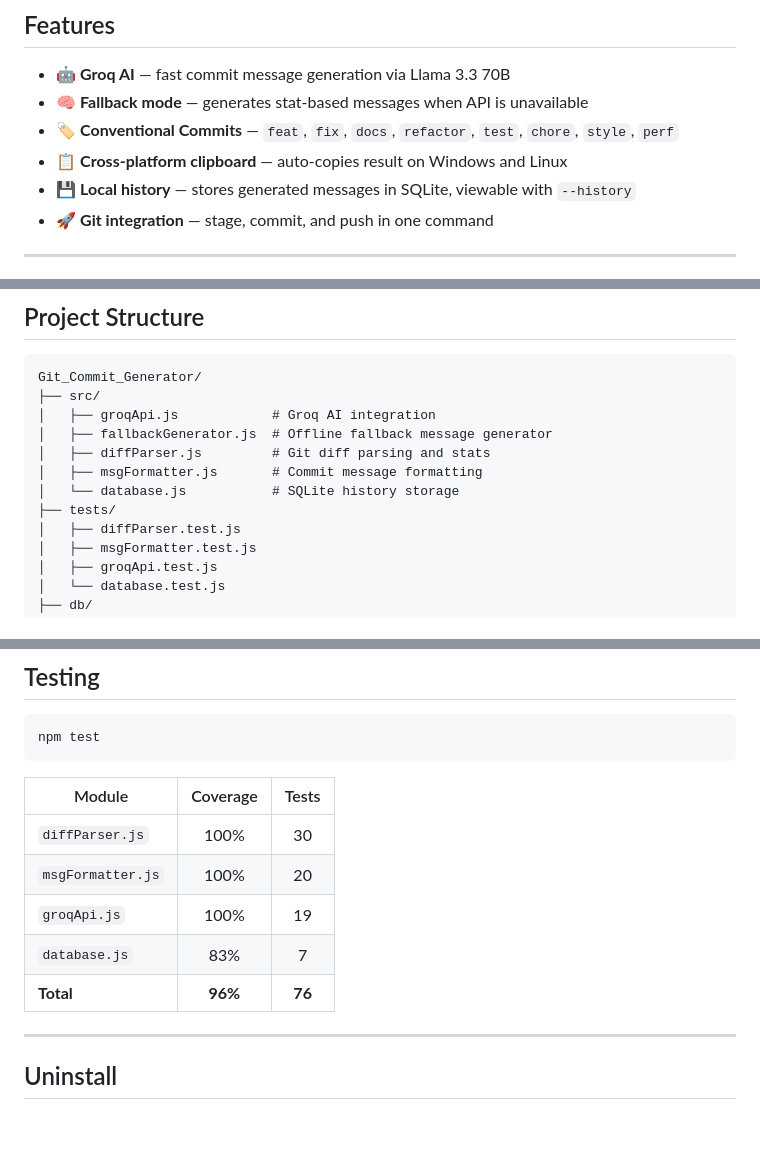
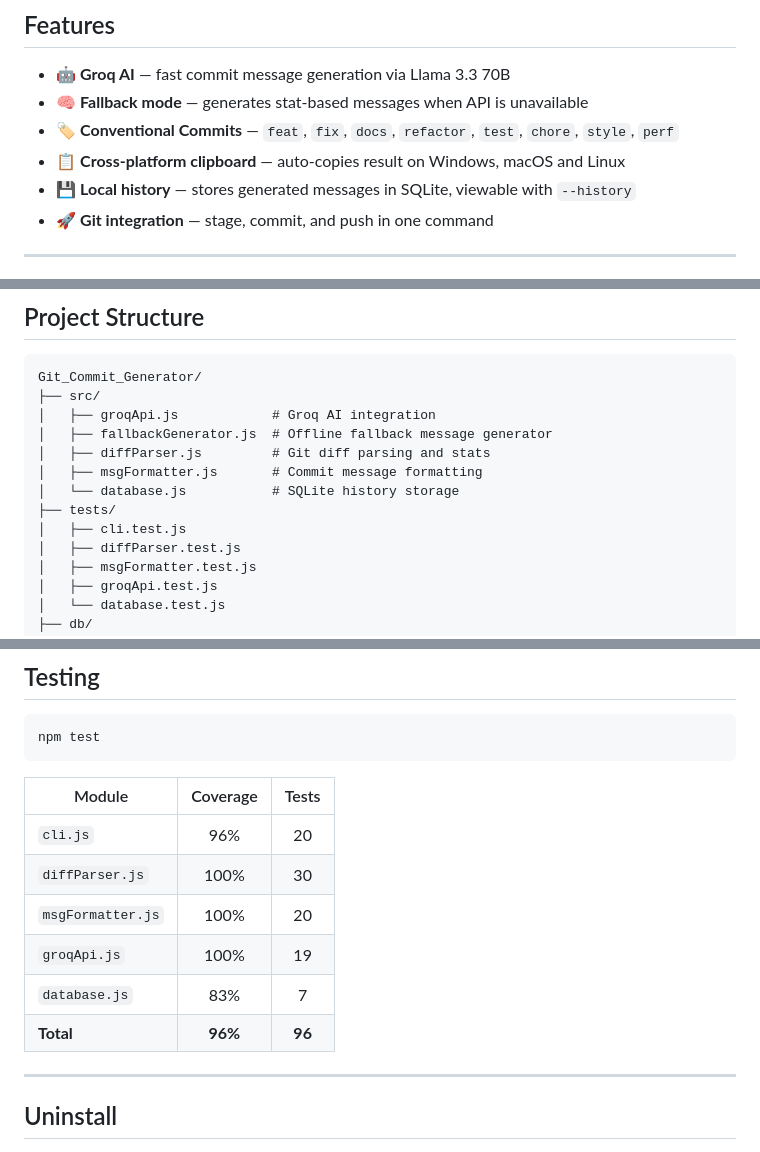
Before and after one commit to OsmanBzdmr/Git_Commit_Generator, a Markdown page: README.md, 3 parts joined by grey strips. Drawn GitHub-style; blank space fills up the shorter version.

Commit message:
docs: Update README
Added macOS to cross-platform clipboard support and updated test coverage percentages

```diff
--- a/README.md
+++ b/README.md
@@ -11,7 +11,7 @@ AI-powered CLI tool that analyzes your `git diff` and generates clean, conventio
 - 🤖 **Groq AI** — fast commit message generation via Llama 3.3 70B
 - 🧠 **Fallback mode** — generates stat-based messages when API is unavailable
 - 🏷️ **Conventional Commits** — `feat`, `fix`, `docs`, `refactor`, `test`, `chore`, `style`, `perf`
-- 📋 **Cross-platform clipboard** — auto-copies result on Windows and Linux
+- 📋 **Cross-platform clipboard** — auto-copies result on Windows, macOS and Linux
 - 💾 **Local history** — stores generated messages in SQLite, viewable with `--history`
 - 🚀 **Git integration** — stage, commit, and push in one command
 
@@ -87,6 +87,7 @@ Git_Commit_Generator/
 │   ├── msgFormatter.js       # Commit message formatting
 │   └── database.js           # SQLite history storage
 ├── tests/
+│   ├── cli.test.js
 │   ├── diffParser.test.js
 │   ├── msgFormatter.test.js
 │   ├── groqApi.test.js
@@ -108,11 +109,12 @@ npm test
 
 | Module | Coverage | Tests |
 |--------|:--------:|:-----:|
+| `cli.js` | 96% | 20 |
 | `diffParser.js` | 100% | 30 |
 | `msgFormatter.js` | 100% | 20 |
 | `groqApi.js` | 100% | 19 |
 | `database.js` | 83% | 7 |
-| **Total** | **96%** | **76** |
+| **Total** | **96%** | **96** |
 
 ---
 
```
